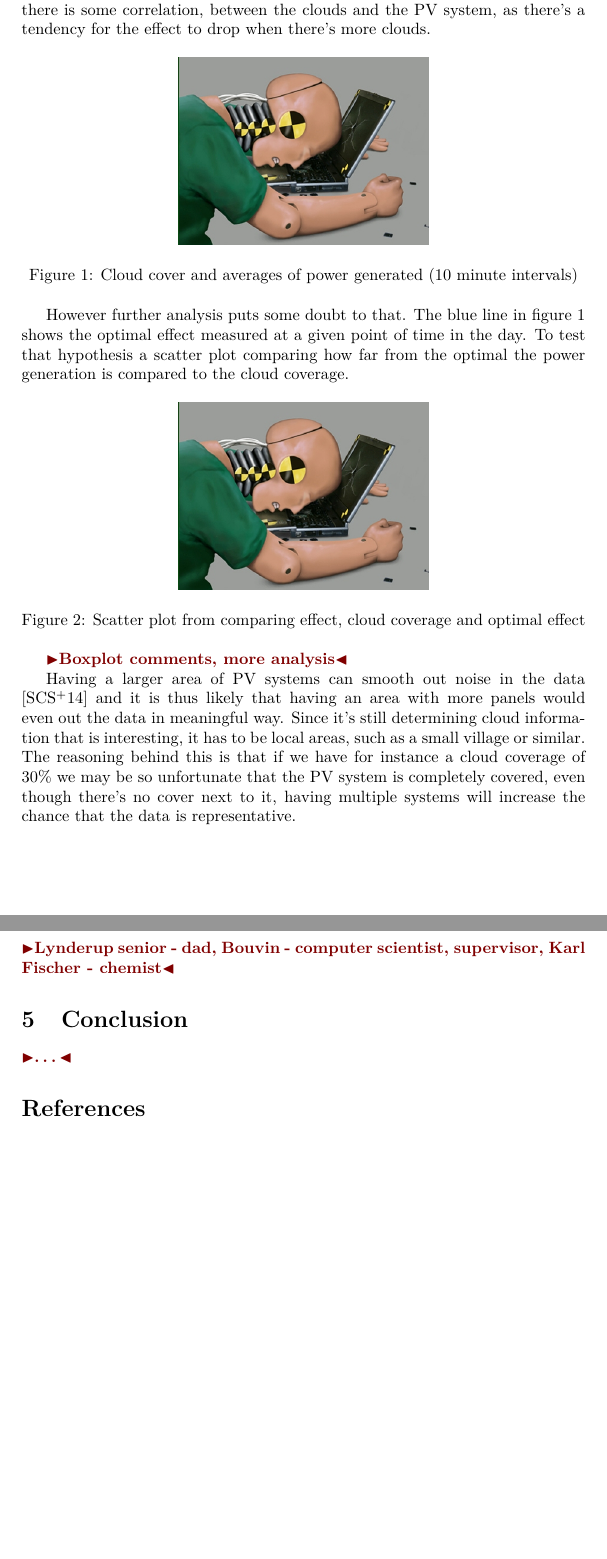
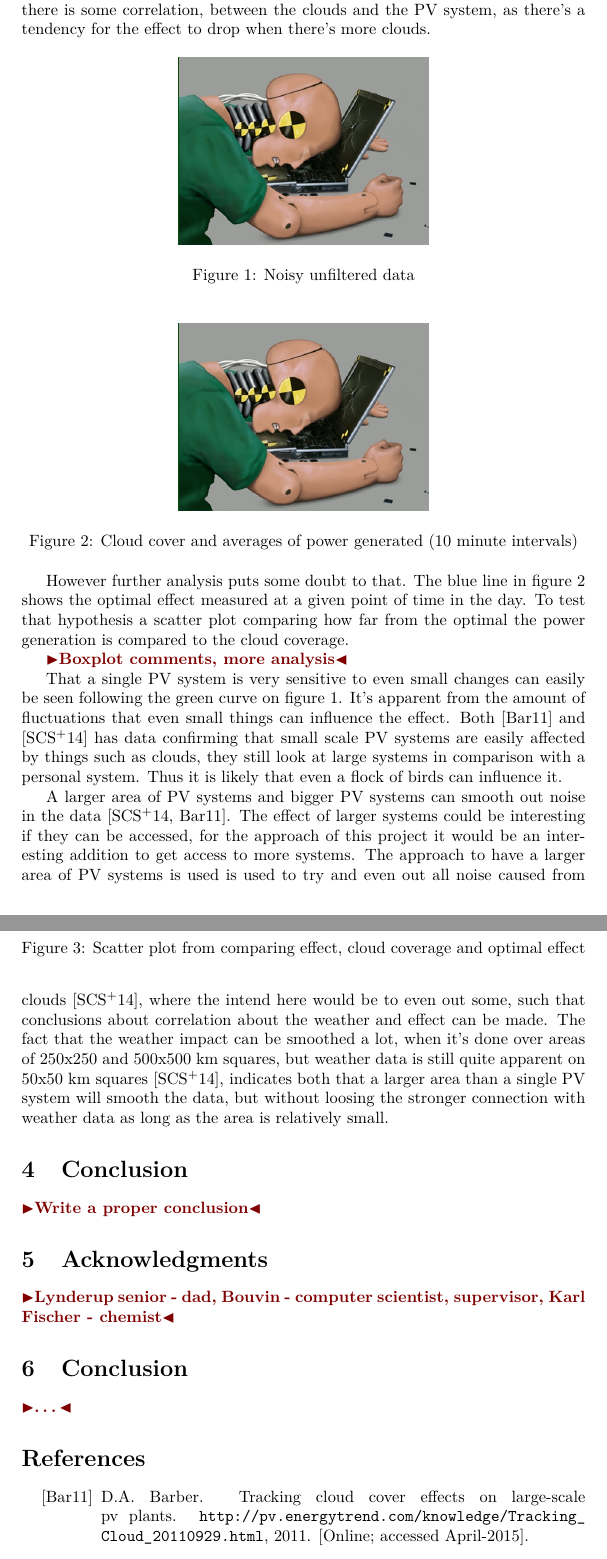
Before and after one commit to rohdef/EverSolar-reader, a LaTeX thesis (thesis-template/thesis.tex, which reads thesis-template/conclusion.tex, thesis-template/datanal.tex): two parts of pages 3 and 4 of 4 before the commit and two parts of pages 3 and 4 of 5 after it, joined at a grey line, cut so that both start at the same text, the shorter picture padded with empty space. Compiled offline with pdfLaTeX.

Commit message:
A bit more

```diff
--- /dev/null
+++ b/thesis-template/conclusion.tex
@@ -0,0 +1,7 @@
+\todo{Write a proper conclusion}
+
+%%% Local Variables:
+%%% mode: latex
+%%% TeX-command-extra-options: "-shell-escape"
+%%% TeX-master: "thesis"
+%%% End:
--- a/thesis-template/datanal.tex
+++ b/thesis-template/datanal.tex
@@ -4,6 +4,13 @@ also seem to have a correlation as can be seen on figure
 \ref{fig:cloudsAndPower}.  It seems likely from the graph that there
 is some correlation, between the clouds and the PV system, as there's
 a tendency for the effect to drop when there's more clouds.
+
+\begin{figure}[h]
+  \centering
+  \includegraphics{dummy.jpg}
+  \caption{Noisy unfiltered data}
+  \label{fig:noise}
+\end{figure}
 
 \begin{figure}[h]
   \centering
@@ -29,15 +36,29 @@ compared to the cloud coverage.
 
 \todo{Boxplot comments, more analysis}
 
-Having a larger area of PV systems can smooth out noise in the data
-\citep{southafrica} and it is thus likely that having an area with
-more panels would even out the data in meaningful way.  Since it's
-still determining cloud information that is interesting, it has to be
-local areas, such as a small village or similar.  The reasoning behind
-this is that if we have for instance a cloud coverage of 30\% we may
-be so unfortunate that the PV system is completely covered, even
-though there's no cover next to it, having multiple systems will
-increase the chance that the data is representative.
+That a single PV system is very sensitive to even small changes can
+easily be seen following the green curve on figure \ref{fig:noise}.
+It's apparent from the amount of fluctuations that even small things
+can influence the effect.  Both \citep{cloudTrack} and
+\citep{southafrica} has data confirming that small scale PV systems
+are easily affected by things such as clouds, they still look at large
+systems in comparison with a personal system.  Thus it is likely that
+even a flock of birds can influence it.
+
+A larger area of PV systems and bigger PV systems can smooth out noise
+in the data \citep{southafrica,cloudTrack}.  The effect of larger
+systems could be interesting if they can be accessed, for the approach
+of this project it would be an interesting addition to get access to
+more systems.  The approach to have a larger area of PV systems is
+used is used to try and even out all noise caused from clouds
+\citep{southafrica}, where the intend here would be to even out some,
+such that conclusions about correlation about the weather and effect
+can be made.  The fact that the weather impact can be smoothed a lot,
+when it's done over areas of 250x250 and 500x500 km squares, but
+weather data is still quite apparent on 50x50 km squares
+\citep{southafrica}, indicates both that a larger area than a single
+PV system will smooth the data, but without loosing the stronger
+connection with weather data as long as the area is relatively small.
 
 %%% Local Variables:
 %%% mode: latex
--- a/thesis-template/thesis.tex
+++ b/thesis-template/thesis.tex
@@ -90,6 +90,9 @@
 \section{Data analysis}
 \input{datanal.tex}
 
+\section{Conclusion}
+\input{conclusion.tex}
+
 %%%%%%%%%%%%%%%%%%%%%%%%%%%%%%%%%%%%%%%%%%%%%%%%%%%%%%%%%%%%%%%%%%%%%%%
 
 \section{Acknowledgments}
```
Also changed, not shown: thesis-template/basis.tex (added, +4 -0 lines), thesis-template/refs.bib (+8 -0 lines), thesis-template/thesis.pdf.
